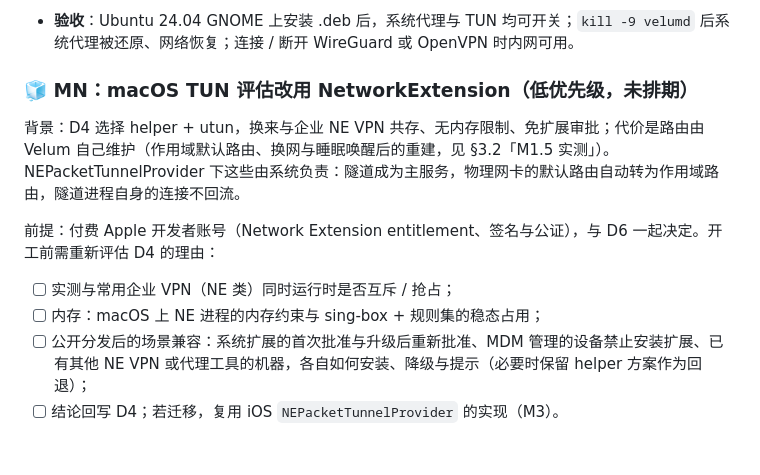
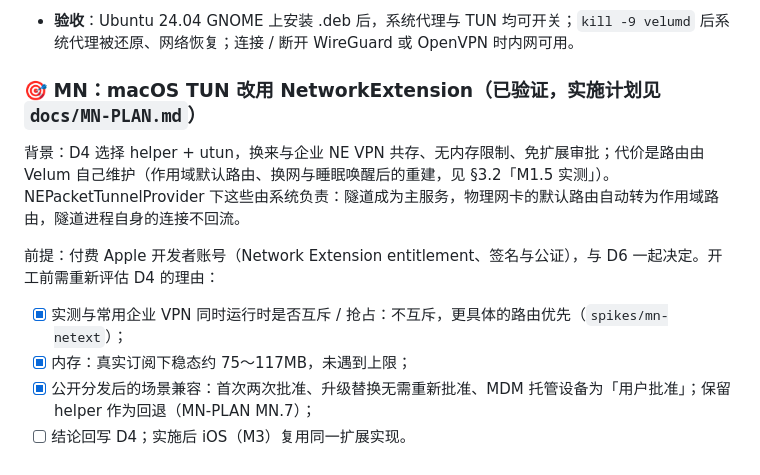
Before and after one commit to Foreverwzh/velum, a Markdown page: docs/ARCHITECTURE.md, the part around the change. Drawn GitHub-style.

```diff
--- a/docs/ARCHITECTURE.md
+++ b/docs/ARCHITECTURE.md
@@ -609,13 +609,13 @@ iOS（⛔ 阻塞：需要付费 Apple 开发者账号）：
 - **验收**：Ubuntu 24.04 GNOME 上安装 .deb 后，系统代理与 TUN 均可开关；`kill -9 velumd` 后系统代理被还原、网络恢复；连接 / 断开 WireGuard 或 OpenVPN 时内网可用。
 
 
-### 🧊 MN：macOS TUN 评估改用 NetworkExtension（低优先级，未排期）
+### 🎯 MN：macOS TUN 改用 NetworkExtension（已验证，实施计划见 `docs/MN-PLAN.md`）
 
 背景：D4 选择 helper + utun，换来与企业 NE VPN 共存、无内存限制、免扩展审批；代价是路由由 Velum 自己维护（作用域默认路由、换网与睡眠唤醒后的重建，见 §3.2「M1.5 实测」）。NEPacketTunnelProvider 下这些由系统负责：隧道成为主服务，物理网卡的默认路由自动转为作用域路由，隧道进程自身的连接不回流。
 
 前提：付费 Apple 开发者账号（Network Extension entitlement、签名与公证），与 D6 一起决定。开工前需重新评估 D4 的理由：
 
-- [ ] 实测与常用企业 VPN（NE 类）同时运行时是否互斥 / 抢占；
-- [ ] 内存：macOS 上 NE 进程的内存约束与 sing-box + 规则集的稳态占用；
-- [ ] 公开分发后的场景兼容：系统扩展的首次批准与升级后重新批准、MDM 管理的设备禁止安装扩展、已有其他 NE VPN 或代理工具的机器，各自如何安装、降级与提示（必要时保留 helper 方案作为回退）；
-- [ ] 结论回写 D4；若迁移，复用 iOS `NEPacketTunnelProvider` 的实现（M3）。
+- [x] 实测与常用企业 VPN 同时运行时是否互斥 / 抢占：不互斥，更具体的路由优先（`spikes/mn-netext`）；
+- [x] 内存：真实订阅下稳态约 75～117MB，未遇到上限；
+- [x] 公开分发后的场景兼容：首次两次批准、升级替换无需重新批准、MDM 托管设备为「用户批准」；保留 helper 作为回退（MN-PLAN MN.7）；
+- [ ] 结论回写 D4；实施后 iOS（M3）复用同一扩展实现。
```
Also changed, not shown: docs/MN-PLAN.md (added, +76 -0 lines).
